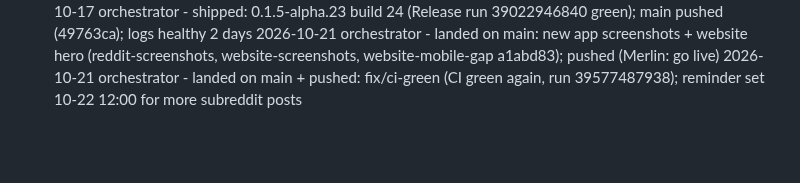
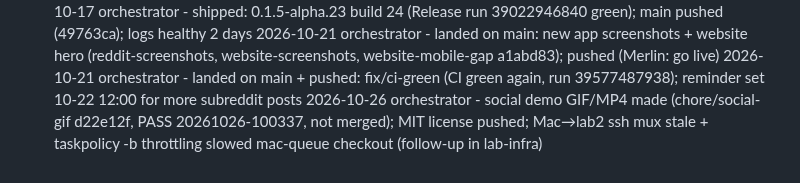
Before and after one commit to merlinkraemer/prunr, a Markdown page: docs/journal.md, the part around the change. Drawn GitHub-style; blank space fills up the shorter version.

Commit message:
docs: journal
Co-Authored-By: Claude Opus 5.5 <noreply@anthropic.com>

```diff
--- a/docs/journal.md
+++ b/docs/journal.md
@@ -96,3 +96,4 @@
 2026-10-17 orchestrator - shipped: 0.1.5-alpha.23 build 24 (Release run 39022946840 green); main pushed (49763ca); logs healthy 2 days
 2026-10-21 orchestrator - landed on main: new app screenshots + website hero (reddit-screenshots, website-screenshots, website-mobile-gap a1abd83); pushed (Merlin: go live)
 2026-10-21 orchestrator - landed on main + pushed: fix/ci-green (CI green again, run 39577487938); reminder set 10-22 12:00 for more subreddit posts
+2026-10-26 orchestrator - social demo GIF/MP4 made (chore/social-gif d22e12f, PASS 20261026-100337, not merged); MIT license pushed; Mac→lab2 ssh mux stale + taskpolicy -b throttling slowed mac-queue checkout (follow-up in lab-infra)
```
